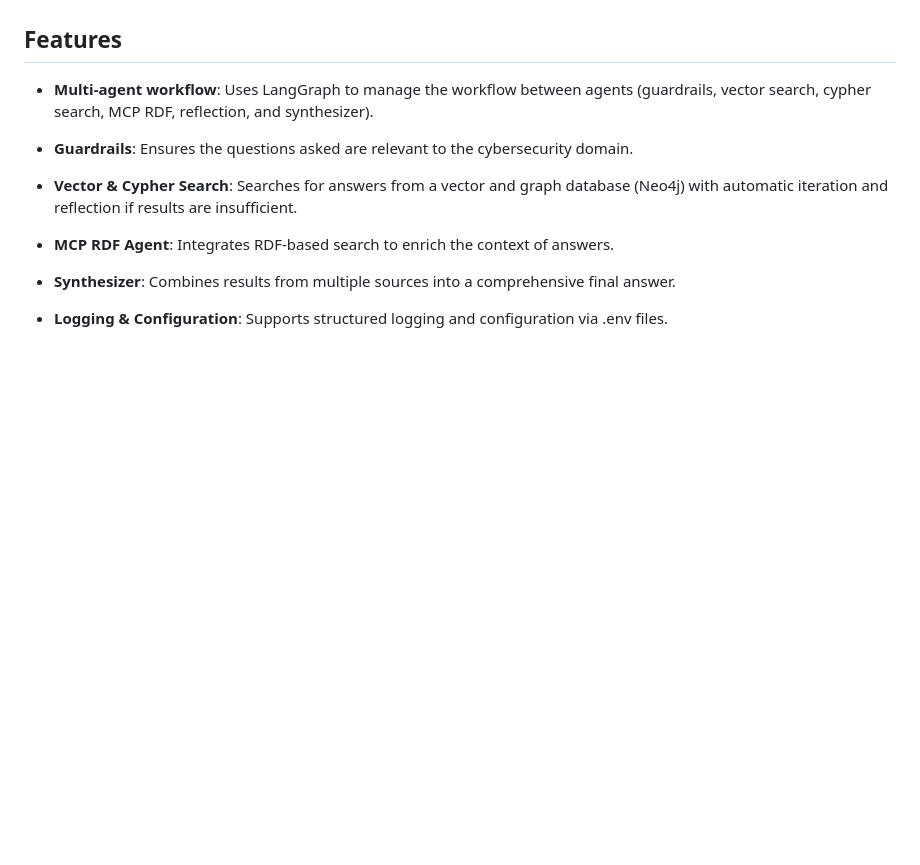
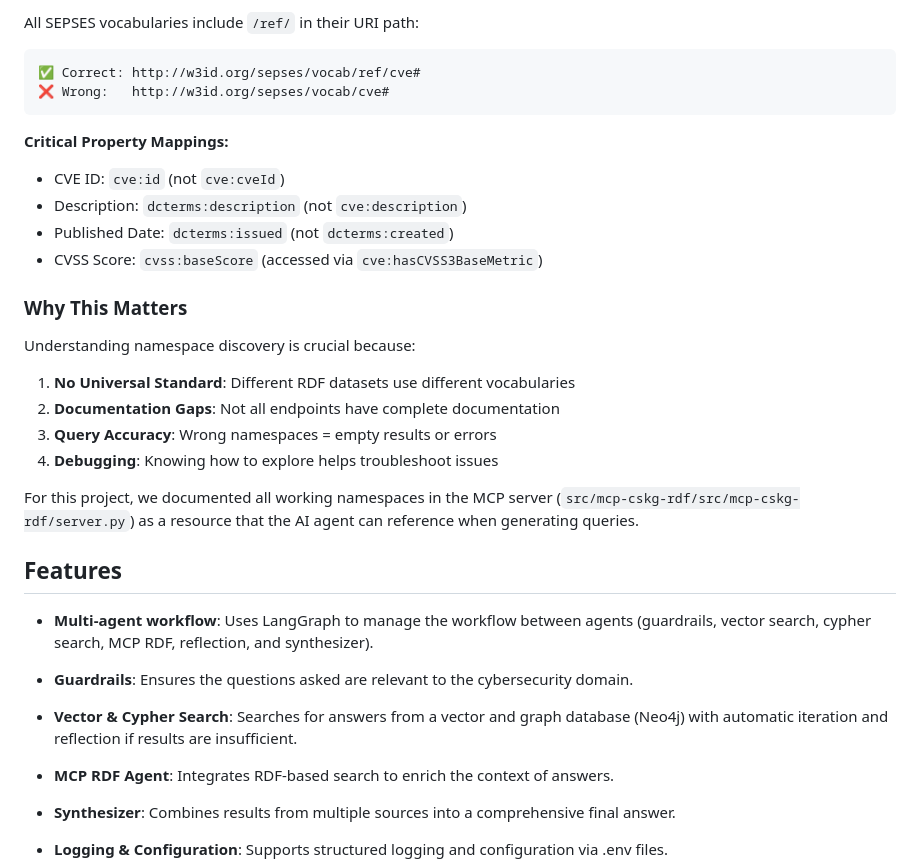
Before and after one commit to SjdnDzikran/agentic-graph-rag, a Markdown page: src/README.md, the part around one of its changes. GitHub-like rendering; blank space fills up the shorter version.

````diff
--- a/src/README.md
+++ b/src/README.md
@@ -284,3 +353,25 @@ uv sync --reinstall
+All SEPSES vocabularies include `/ref/` in their URI path:
+```
+✅ Correct: http://w3id.org/sepses/vocab/ref/cve#
+❌ Wrong:   http://w3id.org/sepses/vocab/cve#
+```
+
+**Critical Property Mappings:**
+- CVE ID: `cve:id` (not `cve:cveId`)
+- Description: `dcterms:description` (not `cve:description`)
+- Published Date: `dcterms:issued` (not `dcterms:created`)
+- CVSS Score: `cvss:baseScore` (accessed via `cve:hasCVSS3BaseMetric`)
+
+### Why This Matters
+
+Understanding namespace discovery is crucial because:
+1. **No Universal Standard**: Different RDF datasets use different vocabularies
+2. **Documentation Gaps**: Not all endpoints have complete documentation
+3. **Query Accuracy**: Wrong namespaces = empty results or errors
+4. **Debugging**: Knowing how to explore helps troubleshoot issues
+
+For this project, we documented all working namespaces in the MCP server (`src/mcp-cskg-rdf/src/mcp-cskg-rdf/server.py`) as a resource that the AI agent can reference when generating queries.
+
 
 ## Features
 
````
Also changed, not shown: other parts of src/README.md (+69 -0 lines).
